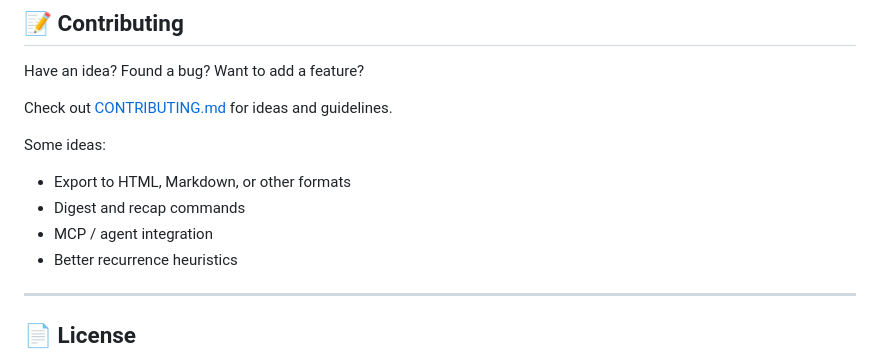
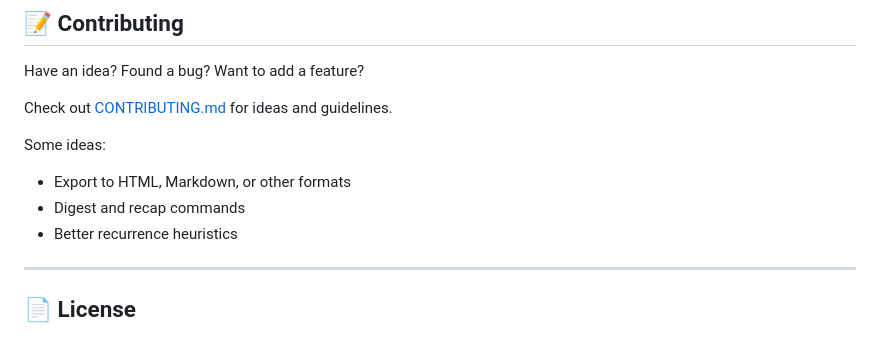
Before and after one commit to reallyunintented/GlimmerYourBuddy, a Markdown page: README.md, the part around the change. Drawn GitHub-style.

Commit message:
docs: remove MCP from future ideas (shipped in phase 1)
Co-Authored-By: Claude Haiku 4.5 <noreply@anthropic.com>

```diff
--- a/README.md
+++ b/README.md
@@ -511,7 +511,6 @@ Check out [CONTRIBUTING.md](CONTRIBUTING.md) for ideas and guidelines.
 Some ideas:
 - Export to HTML, Markdown, or other formats
 - Digest and recap commands
-- MCP / agent integration
 - Better recurrence heuristics
 
 ---
```
